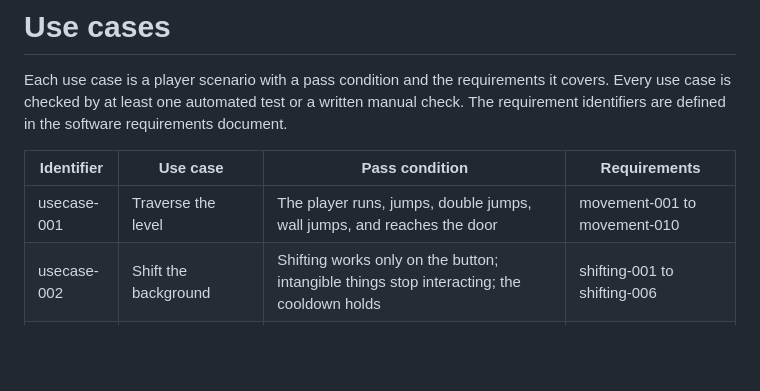
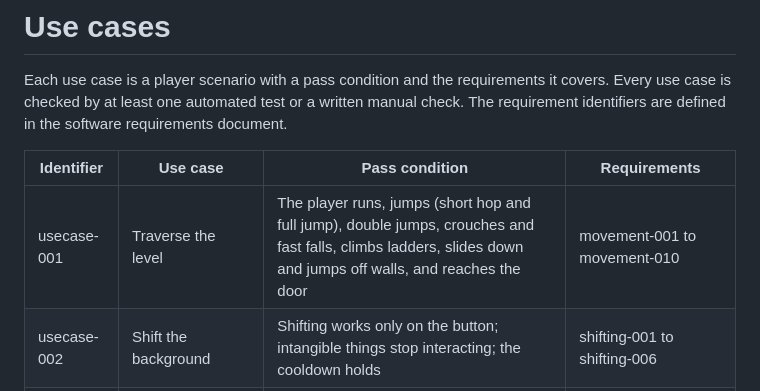
Before and after one commit to MomenAbdelmoaty-ux/noir-insecticide, a Markdown page: docs/05-use-cases.md, the part around the change. Drawn GitHub-style; blank space fills up the shorter version.

Commit message:
Enhance usecase-001 pass condition details (#32)

```diff
--- a/docs/05-use-cases.md
+++ b/docs/05-use-cases.md
@@ -4,7 +4,7 @@ Each use case is a player scenario with a pass condition and the requirements it
 
 | Identifier | Use case | Pass condition | Requirements |
 |---|---|---|---|
-| usecase-001 | Traverse the level | The player runs, jumps, double jumps, wall jumps, and reaches the door | movement-001 to movement-010 |
+| usecase-001 | Traverse the level | The player runs, jumps (short hop and full jump), double jumps, crouches and fast falls, climbs ladders, slides down and jumps off walls, and reaches the door | movement-001 to movement-010 |
 | usecase-002 | Shift the background | Shifting works only on the button; intangible things stop interacting; the cooldown holds | shifting-001 to shifting-006 |
 | usecase-003 | Mistime a shift | The shift icon greys out when a shift would trap the player; if attempted, the shift is refused and still starts the cooldown | shifting-007, shifting-016 |
 | usecase-004 | Phase a projectile through a wall | A projectile survives a shift pair through a one-color wall, and is destroyed if trapped inside | shifting-008, shifting-009 |
```
